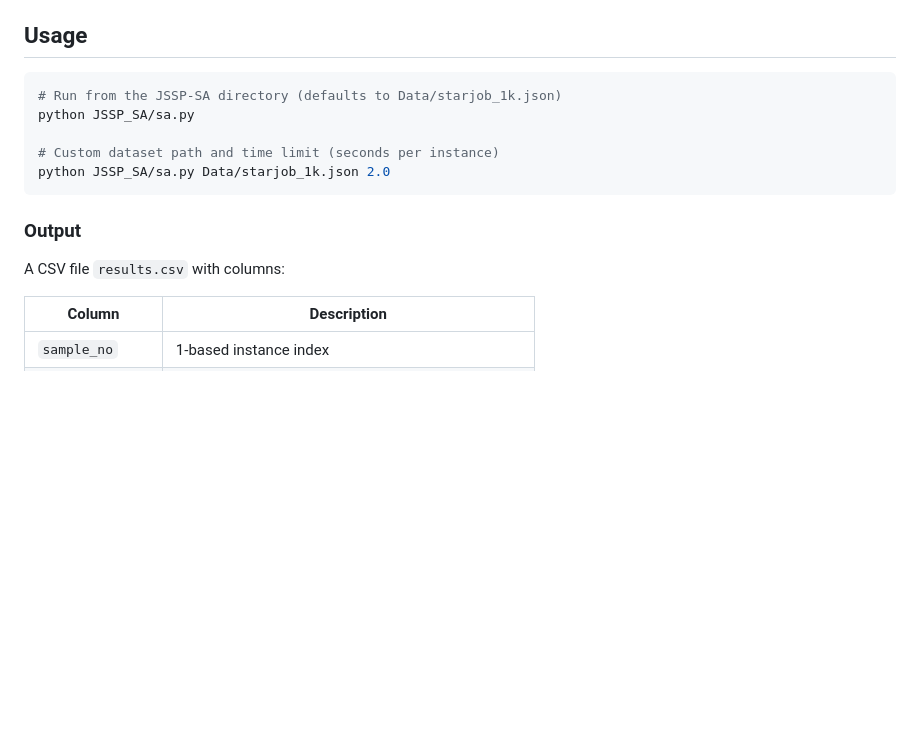
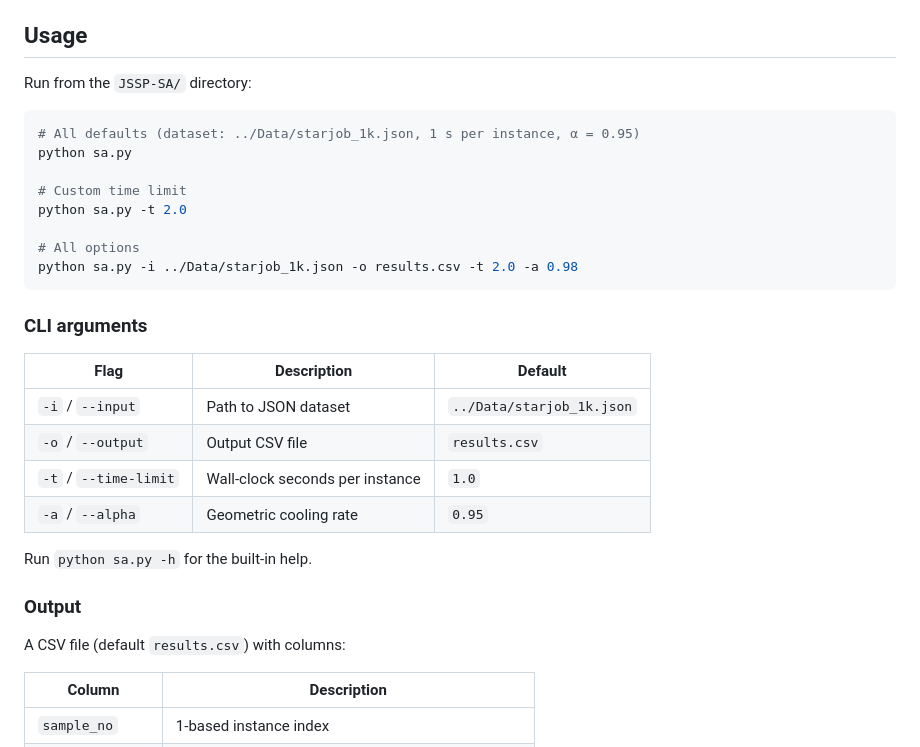
Before and after one commit to dezade/CSE-462-JSSP, a Markdown page: JSSP-SA/README.md, the part around the change. Rendered like a GitHub page; blank space fills up the shorter version.

````diff
--- a/JSSP-SA/README.md
+++ b/JSSP-SA/README.md
@@ -73,17 +73,33 @@ JSSP-SA/
 
 ## Usage
 
+Run from the `JSSP-SA/` directory:
+
 ```bash
-# Run from the JSSP-SA directory (defaults to Data/starjob_1k.json)
-python JSSP_SA/sa.py
+# All defaults (dataset: ../Data/starjob_1k.json, 1 s per instance, α = 0.95)
+python sa.py
 
-# Custom dataset path and time limit (seconds per instance)
-python JSSP_SA/sa.py Data/starjob_1k.json 2.0
+# Custom time limit
+python sa.py -t 2.0
+
+# All options
+python sa.py -i ../Data/starjob_1k.json -o results.csv -t 2.0 -a 0.98
 ```
+
+### CLI arguments
+
+| Flag | Description | Default |
+|---|---|---|
+| `-i` / `--input` | Path to JSON dataset | `../Data/starjob_1k.json` |
+| `-o` / `--output` | Output CSV file | `results.csv` |
+| `-t` / `--time-limit` | Wall-clock seconds per instance | `1.0` |
+| `-a` / `--alpha` | Geometric cooling rate | `0.95` |
+
+Run `python sa.py -h` for the built-in help.
 
 ### Output
 
-A CSV file `results.csv` with columns:
+A CSV file (default `results.csv`) with columns:
 
 | Column | Description |
 |---|---|
````
